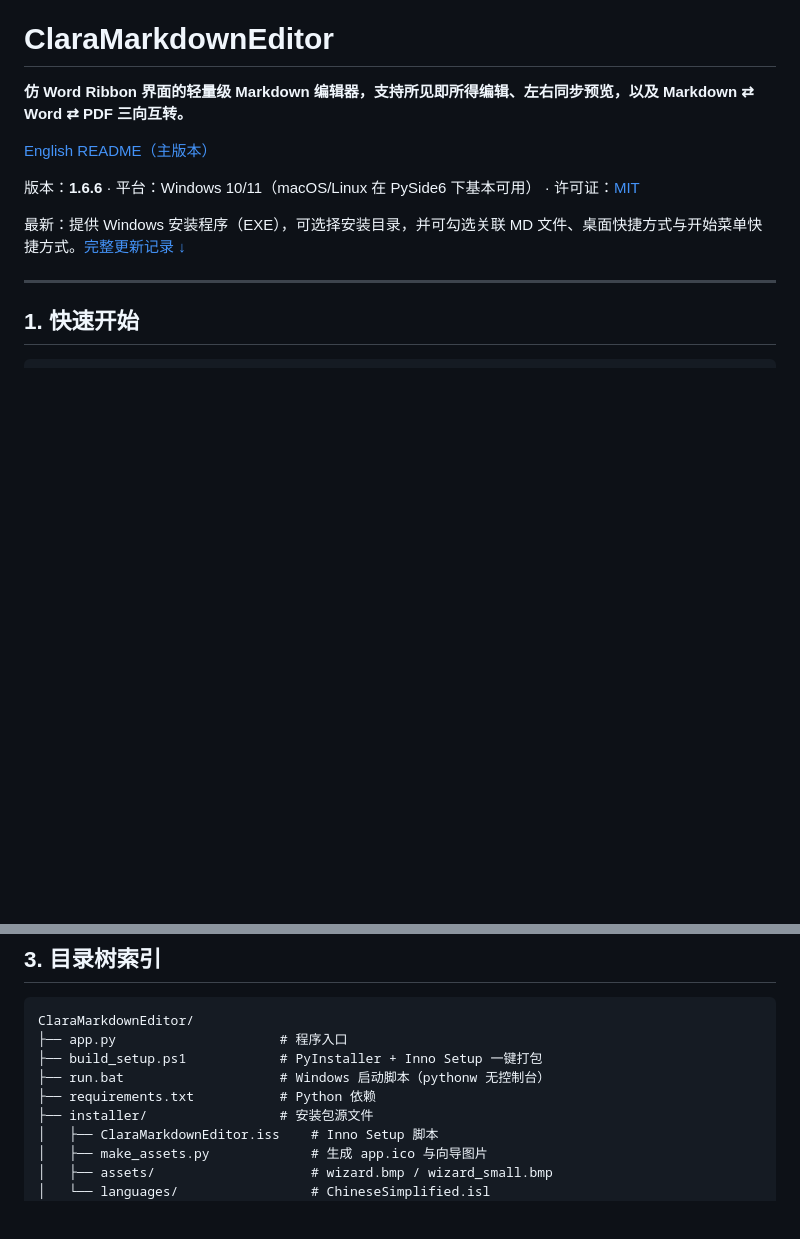
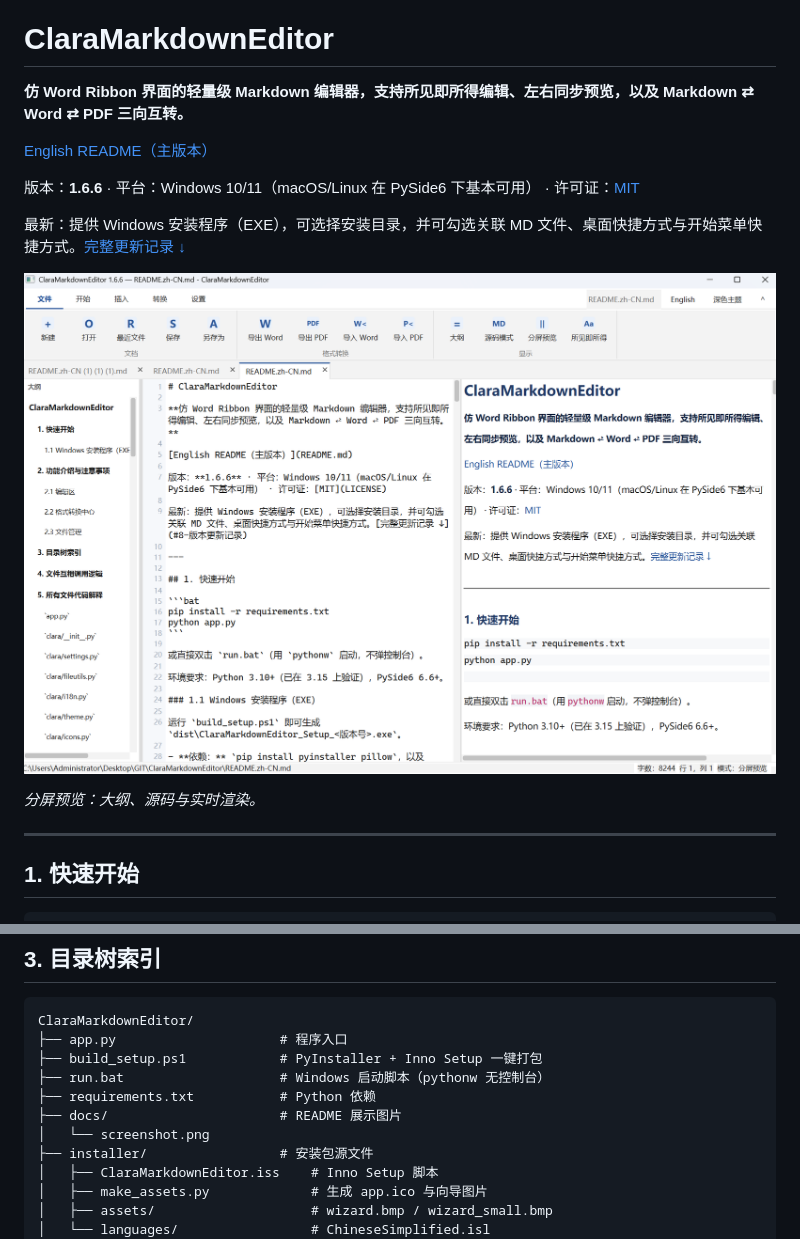
Before and after one commit to yhuangjv-create/ClaraMarkdownEditor, a Markdown page: README.zh-CN.md, 2 parts joined by grey strips. Drawn GitHub-style; pictures changed too: docs/screenshot.png (added); blank space fills up the shorter version.

```diff
--- a/README.zh-CN.md
+++ b/README.zh-CN.md
@@ -7,6 +7,10 @@
 版本：**1.6.6** · 平台：Windows 10/11（macOS/Linux 在 PySide6 下基本可用） · 许可证：[MIT](LICENSE)
 
 最新：提供 Windows 安装程序（EXE），可选择安装目录，并可勾选关联 MD 文件、桌面快捷方式与开始菜单快捷方式。[完整更新记录 ↓](#8-版本更新记录)
+
+![ClaraMarkdownEditor 软件截图](docs/screenshot.png)
+
+*分屏预览：大纲、源码与实时渲染。*
 
 ---
 
@@ -87,6 +91,8 @@ ClaraMarkdownEditor/
 ├── build_setup.ps1            # PyInstaller + Inno Setup 一键打包
 ├── run.bat                    # Windows 启动脚本（pythonw 无控制台）
 ├── requirements.txt           # Python 依赖
+├── docs/                      # README 展示图片
+│   └── screenshot.png
 ├── installer/                 # 安装包源文件
 │   ├── ClaraMarkdownEditor.iss    # Inno Setup 脚本
 │   ├── make_assets.py             # 生成 app.ico 与向导图片
```
Also changed, not shown: README.md (+6 -0 lines).
